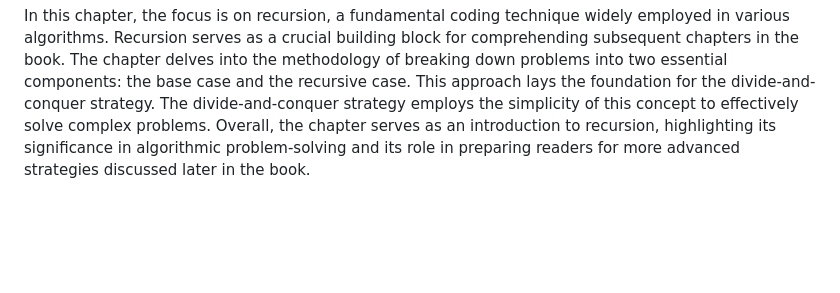
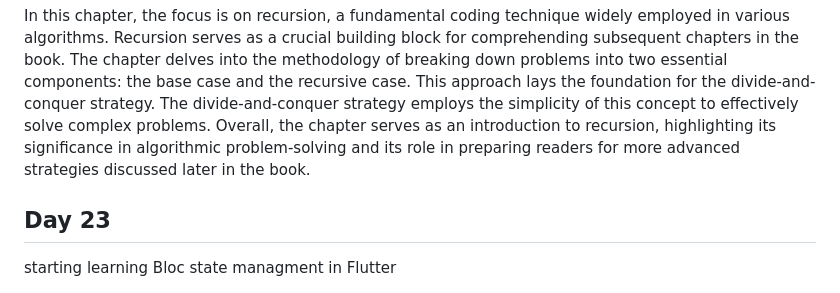
Before and after one commit to Ahmed336-cell/100-day-challenge, a Markdown page: README.md, the part around the change printed below. Rendered like a GitHub page; blank space fills up the shorter version.

```diff
--- a/README.md
+++ b/README.md
@@ -99,2 +99,5 @@ Making a timer app (start, pause, reset) display time in minutes, seconds, and m
 <h3>talking about</h3>
 In this chapter, the focus is on recursion, a fundamental coding technique widely employed in various algorithms. Recursion serves as a crucial building block for comprehending subsequent chapters in the book. The chapter delves into the methodology of breaking down problems into two essential components: the base case and the recursive case. This approach lays the foundation for the divide-and-conquer strategy. The divide-and-conquer strategy employs the simplicity of this concept to effectively solve complex problems. Overall, the chapter serves as an introduction to recursion, highlighting its significance in algorithmic problem-solving and its role in preparing readers for more advanced strategies discussed later in the book.
+
+## Day 23
+starting learning Bloc state managment in Flutter
```
Also changed, not shown: other parts of README.md (+1 -1 lines).
